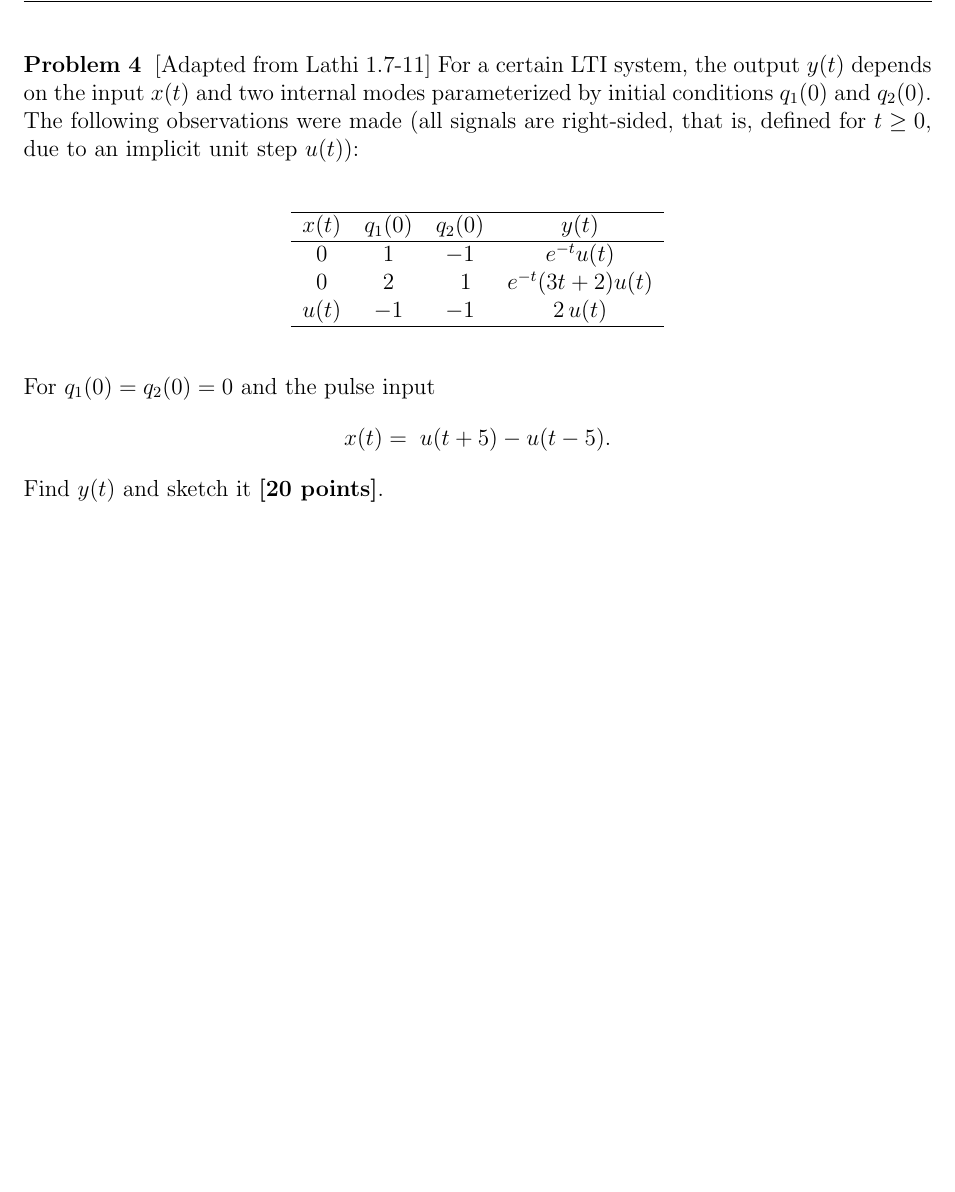
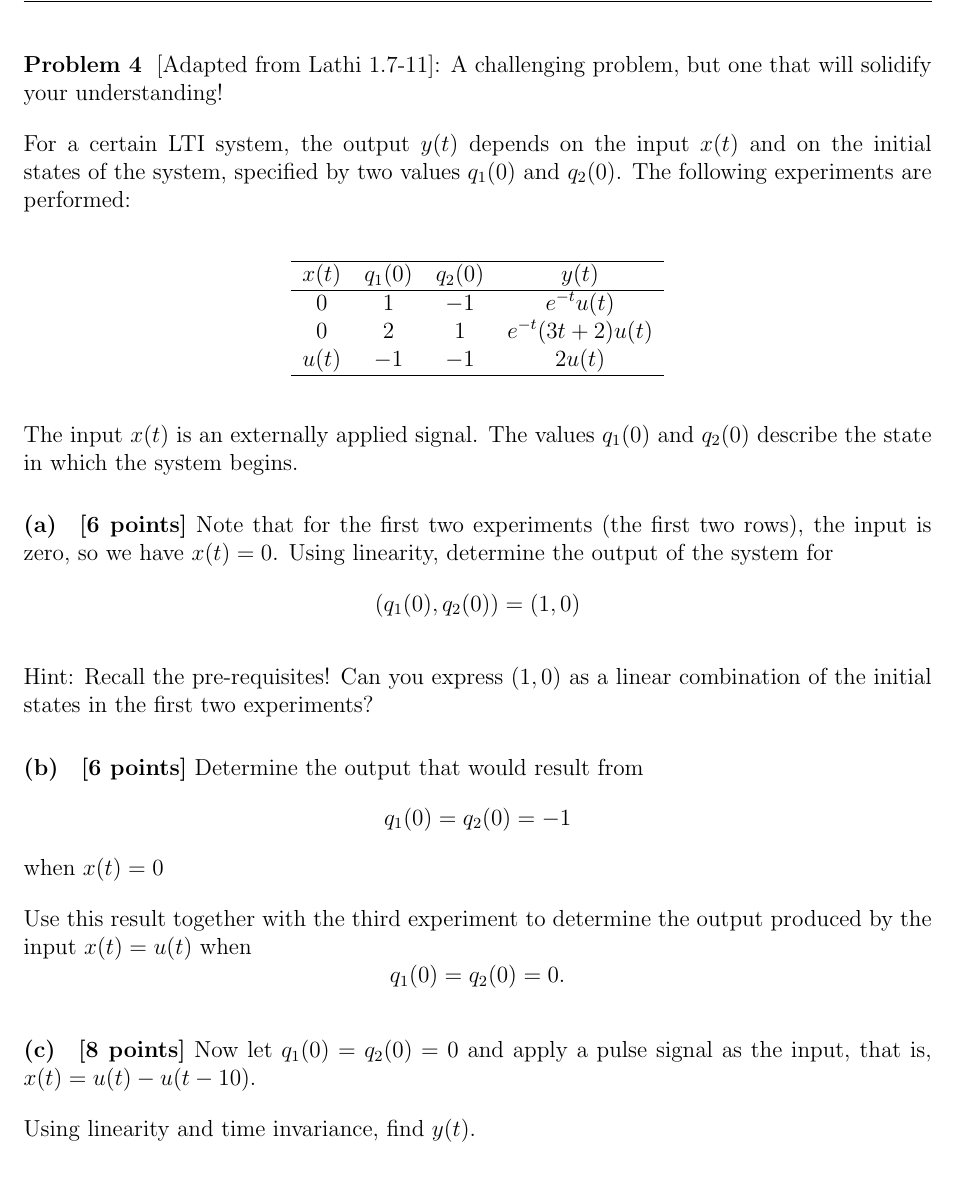
Before and after one commit to ee-ucmerced/ee102-signals-systems, a LaTeX problem sheet (problem_sets/pset3/pset3.tex): part of page 4 of 4, cut at the place of the change. Compiled offline with pdfLaTeX.

Commit message:
pset3 final

```diff
--- a/problem_sets/pset3/pset3.tex
+++ b/problem_sets/pset3/pset3.tex
@@ -149,27 +149,61 @@ Prove/disprove the following:
 % Problem 4
 % =========================================================
 \problem{4}
-% \; LTI with internal modes and direct feedthrough (modified P1.7-11)}
-[Adapted from Lathi 1.7-11]
-For a certain LTI system, the output $y(t)$ depends on the input $x(t)$ and two internal modes parameterized by initial conditions $q_1(0)$ and $q_2(0)$. The following observations were made (all signals are right-sided, that is, defined for $t\geq 0$, due to an implicit unit step $u(t)$):
+[Adapted from Lathi 1.7-11]: A challenging problem, but one that will solidify your understanding!
+
+For a certain LTI system, the output $y(t)$ depends on the input $x(t)$
+and on the initial states of the system, specified by two values
+$q_1(0)$ and $q_2(0)$. The following experiments are performed:
 
 \begin{center}
 \begin{tabular}{c c c c}
 \hline
 $x(t)$ & $q_1(0)$ & $q_2(0)$ & $y(t)$ \\
 \hline
-$0$ & $1$ & $-1$ & $e^{-t}u(t)$ \\
-$0$ & $2$ & $\ \,1$ & $e^{-t}(3t+2)u(t)$ \\
-$u(t)$ & $-1$ & $-1$ & $2\,u(t)$ \\
+$0$    & $1$  & $-1$ & $e^{-t}u(t)$ \\
+$0$    & $2$  & $1$  & $e^{-t}(3t+2)u(t)$ \\
+$u(t)$ & $-1$ & $-1$ & $2u(t)$ \\
 \hline
 \end{tabular}
 \end{center}
 
-For $q_1(0)=q_2(0)=0$ and the pulse input
+The input $x(t)$ is an externally applied signal. The values
+$q_1(0)$ and $q_2(0)$ describe the state in which the system begins.
+
+\problempart \textbf{[6 points]} Note that for the first two experiments (the first two rows), the input is zero, so we have $x(t)=0$.
+Using linearity, determine the output of the system for
 \[
-x(t)=\;u(t+5)-u(t-5).
+(q_1(0),q_2(0))=(1,0)
 \]
-Find $y(t)$ and sketch it \textbf{[20 points]}.
+
+Hint: Recall the pre-requisites! Can you express $(1,0)$ as a linear combination of the initial states in the first two experiments?
+
+\problempart \textbf{[6 points]} Determine the output that would result from
+\[
+q_1(0)=q_2(0)=-1
+\]
+when $x(t)=0$
+
+Use this result together with the third experiment to determine the
+output produced by the input $x(t)=u(t)$ when
+\[
+q_1(0)=q_2(0)=0.
+\]
+
+
+\problempart \textbf{[8 points]} Now let
+\(
+q_1(0)=q_2(0)=0
+\)
+and apply a pulse signal as the input, that is,
+\(
+x(t)=u(t)-u(t-10).
+\)
+
+Using linearity and time invariance, find $y(t)$.
+
+
+
 
 \vspace*{\fill}
 \begin{center}
```
Also changed, not shown: problem_sets/pset3/pset3.pdf.
